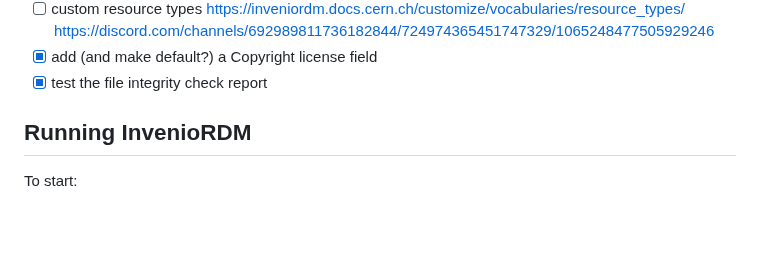
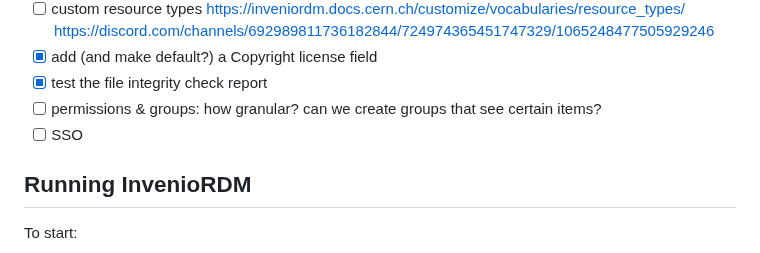
Before and after one commit to cca/vault_invenio, a Markdown page: notes/notes.md, the part around the change. GitHub-like rendering; blank space fills up the shorter version.

Commit message:
add 2 more todos

```diff
--- a/notes/notes.md
+++ b/notes/notes.md
@@ -17,6 +17,8 @@ https://inveniordm.docs.cern.ch/customize/vocabularies/resource_types/
 https://discord.com/channels/692989811736182844/724974365451747329/1065248477505929246
 - [x] add (and make default?) a Copyright license field
 - [x] test the file integrity check report
+- [ ] permissions & groups: how granular? can we create groups that see certain items?
+- [ ] SSO
 
 ## Running InvenioRDM
 
```
